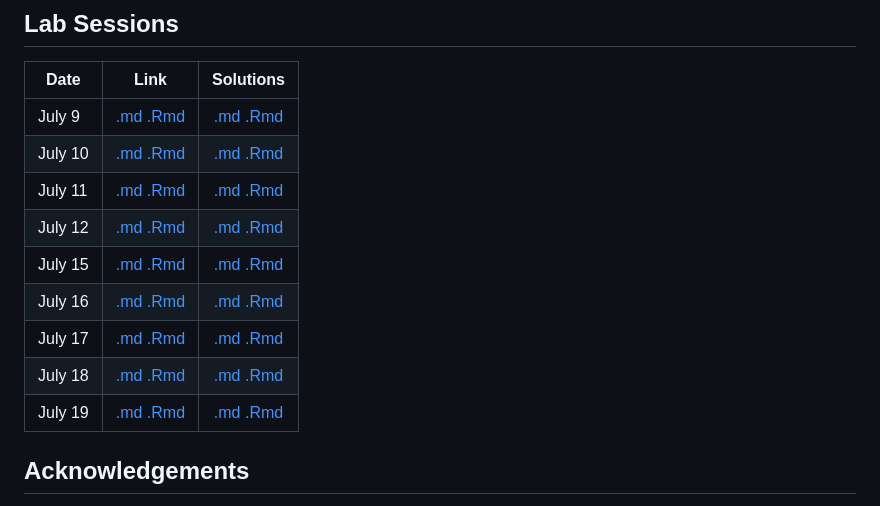
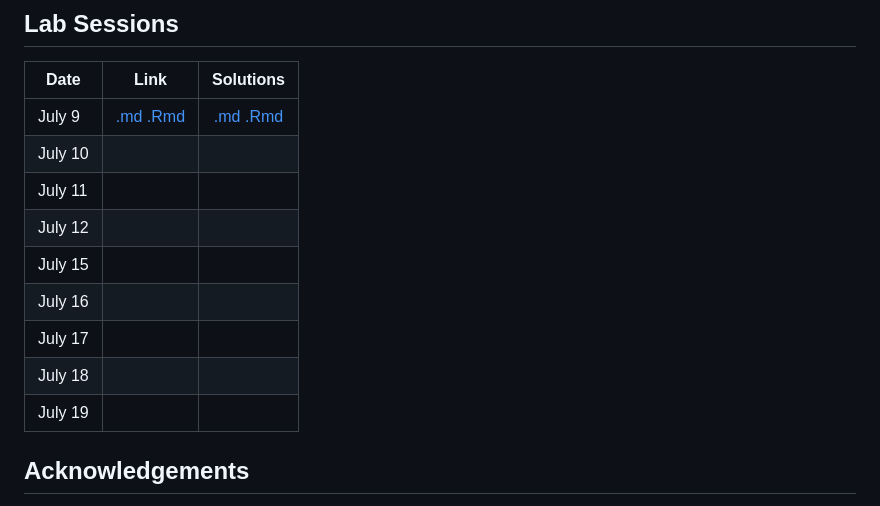
Before and after one commit to hjmschoonvelde/ess_qta_2025, a Markdown page: README.md, the part around the change. Rendered like a GitHub page.

```diff
--- a/README.md
+++ b/README.md
@@ -26,14 +26,14 @@ To facilitate communication and interaction throughout the course we will make u
 | Date        | Link           | Solutions           |
 | ------------- |:-------------:|:-------------:|
 | July  9   |  [.md]( Lab_sessions/Day_1/Lab_Session_QTA_1.md ) [.Rmd]( Lab_sessions/Day_1/Lab_Session_QTA_1.Rmd )  | [.md]( Lab_sessions/Day_1/Lab_Session_QTA_1_Answers.md ) [.Rmd]( Lab_sessions/Day_1/Lab_Session_QTA_1_Answers.Rmd ) |
-| July  10   | [.md](  ) [.Rmd](  )  | [.md](  ) [.Rmd](  ) |
-| July  11   | [.md](  ) [.Rmd](  )  | [.md](  ) [.Rmd]( ) |
-| July  12   | [.md](  ) [.Rmd](  )  | [.md](  ) [.Rmd](  ) |
-| July  15   | [.md](  ) [.Rmd](  )  | [.md]( ) [.Rmd](  ) |
-| July  16   | [.md](  ) [.Rmd](  )  | [.md](  ) [.Rmd]( ) |
-| July  17   | [.md]( ) [.Rmd](  )  | [.md](  ) [.Rmd](  ) |
-| July  18   | [.md](  ) [.Rmd](  )  | [.md](  ) [.Rmd](  ) |
-| July  19   | [.md](  ) [.Rmd](  )  | [.md](  ) [.Rmd]( ) |
+| July  10   | [](  ) [](  )  | [](  ) []( ) |
+| July  11   | [](  ) [](  )  | [](  ) []( ) |
+| July  12   | [](  ) [](  )  | [](  ) []( ) |
+| July  15   | [](  ) [](  )  | [](  ) []( ) |
+| July  16   | [](  ) [](  )  | [](  ) []( ) |
+| July  17   | []( )  [](  )  | [](  ) []( ) |
+| July  18   | [](  ) [](  )  | [](  ) []( ) |
+| July  19   | [](  ) [](  )  | [](  ) []( ) |
 
 <!-- ## Flash talks
 
```
